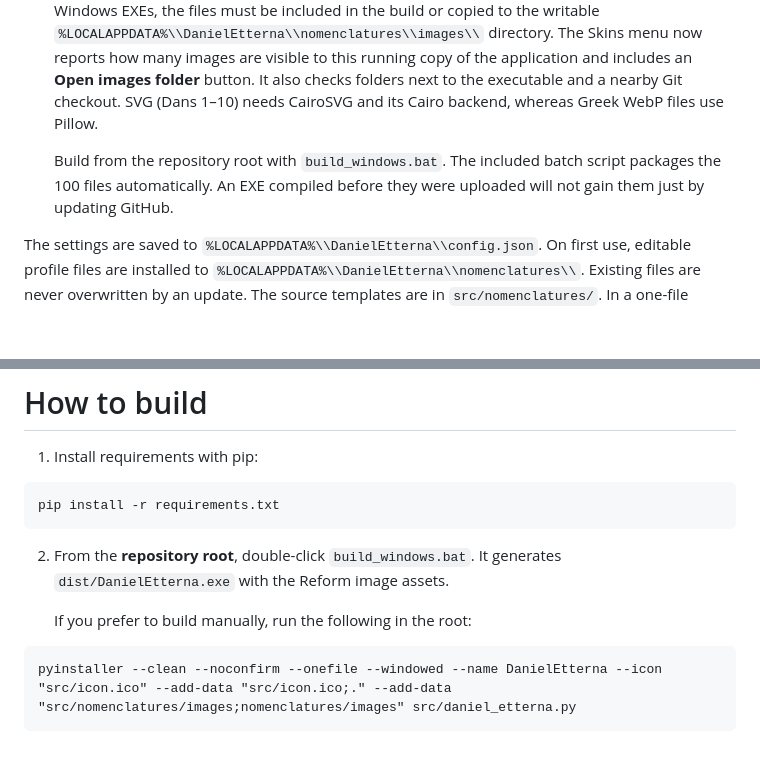
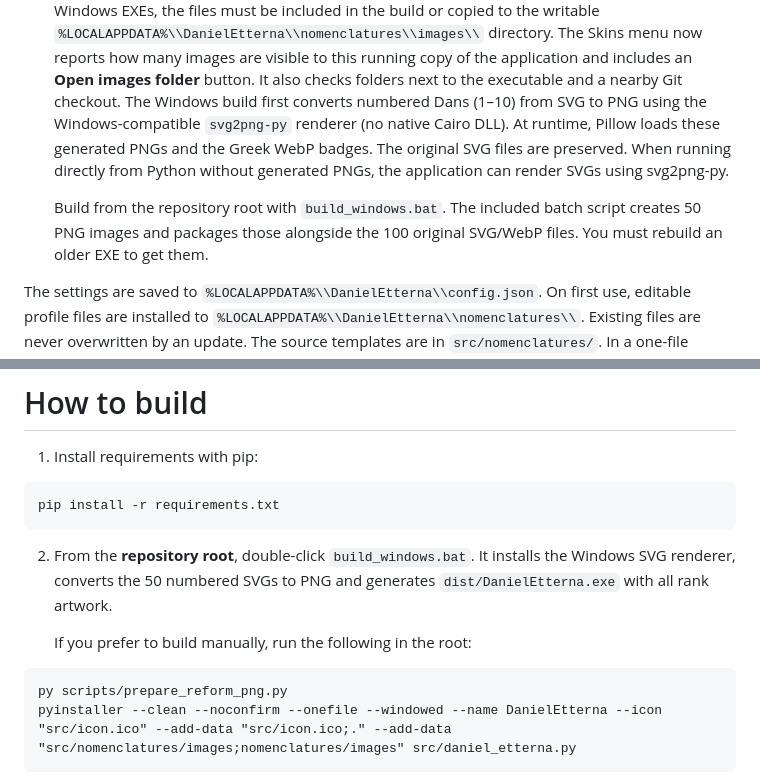
Before and after one commit to JoseMGS3/DanielEtterna, a Markdown page: README.md, 2 parts joined by grey strips. Rendered like a GitHub page; blank space fills up the shorter version.

Commit message:
docs(v1.1.1): explain automatic Windows SVG-to-PNG conversion

````diff
--- a/README.md
+++ b/README.md
@@ -81,12 +81,15 @@ In **Options → Skins → Nomenclature** you can choose:
   The Skins menu now reports how many images are visible to this running
   copy of the application and includes an **Open images folder** button.
   It also checks folders next to the executable and a nearby Git checkout.
-  SVG (Dans 1–10) needs CairoSVG and its Cairo backend, whereas Greek
-  WebP files use Pillow.
+  The Windows build first converts numbered Dans (1–10) from SVG to PNG
+  using the Windows-compatible `svg2png-py` renderer (no native Cairo DLL).
+  At runtime, Pillow loads these generated PNGs and the Greek WebP badges.
+  The original SVG files are preserved. When running directly from Python
+  without generated PNGs, the application can render SVGs using svg2png-py.
 
   Build from the repository root with `build_windows.bat`. The included
-  batch script packages the 100 files automatically. An EXE compiled
-  before they were uploaded will not gain them just by updating GitHub.
+  batch script creates 50 PNG images and packages those alongside the
+  100 original SVG/WebP files. You must rebuild an older EXE to get them.
 
 The settings are saved to `%LOCALAPPDATA%\\DanielEtterna\\config.json`.
 On first use, editable profile files are installed to
@@ -115,11 +118,13 @@ pip install -r requirements.txt
 ```
 
 2. From the **repository root**, double-click `build_windows.bat`.
-   It generates `dist/DanielEtterna.exe` with the Reform image assets.
+   It installs the Windows SVG renderer, converts the 50 numbered SVGs to
+   PNG and generates `dist/DanielEtterna.exe` with all rank artwork.
 
    If you prefer to build manually, run the following in the root:
 
 ```cmd
+py scripts/prepare_reform_png.py
 pyinstaller --clean --noconfirm --onefile --windowed --name DanielEtterna --icon "src/icon.ico" --add-data "src/icon.ico;." --add-data "src/nomenclatures/images;nomenclatures/images" src/daniel_etterna.py
 ```
 
````
